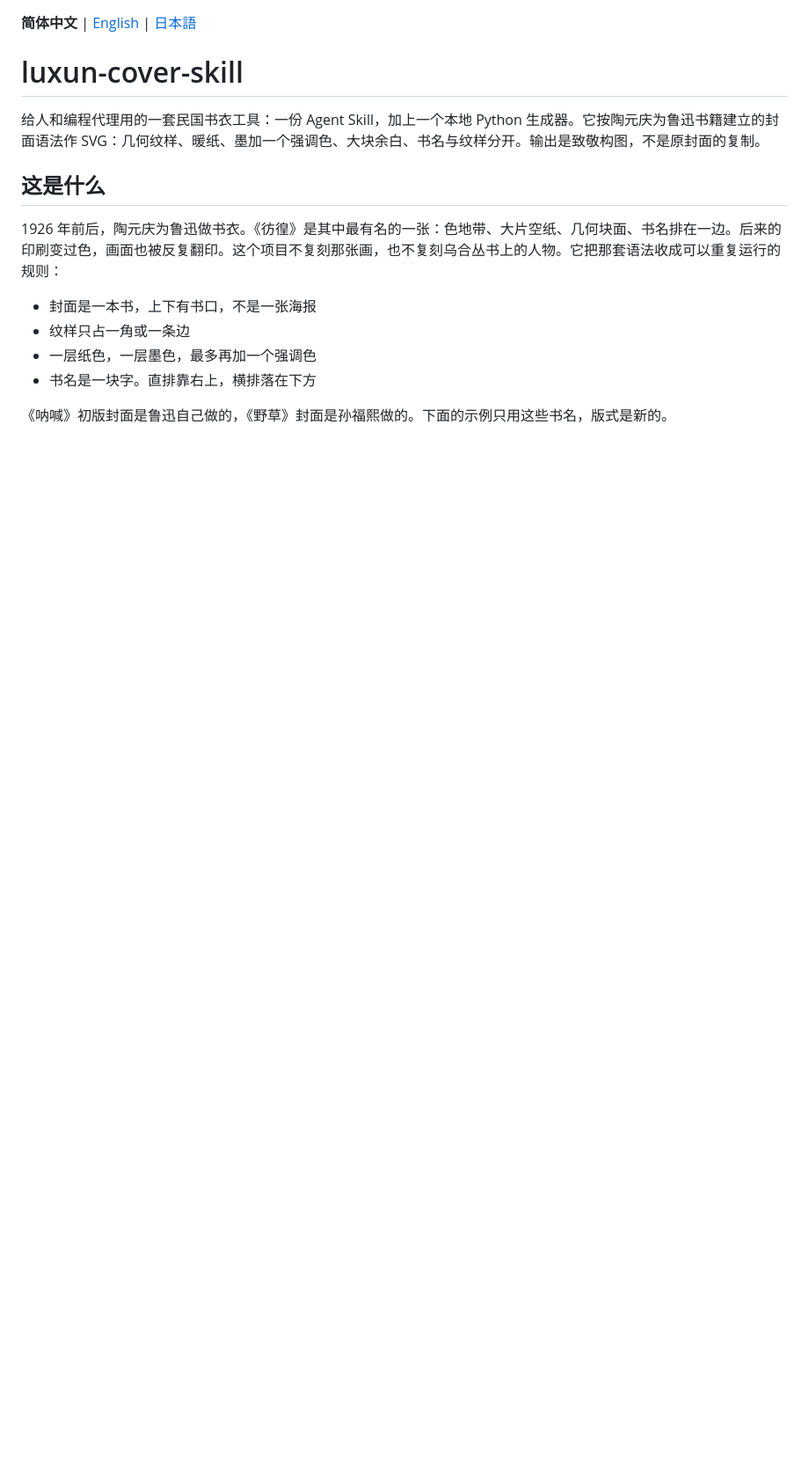
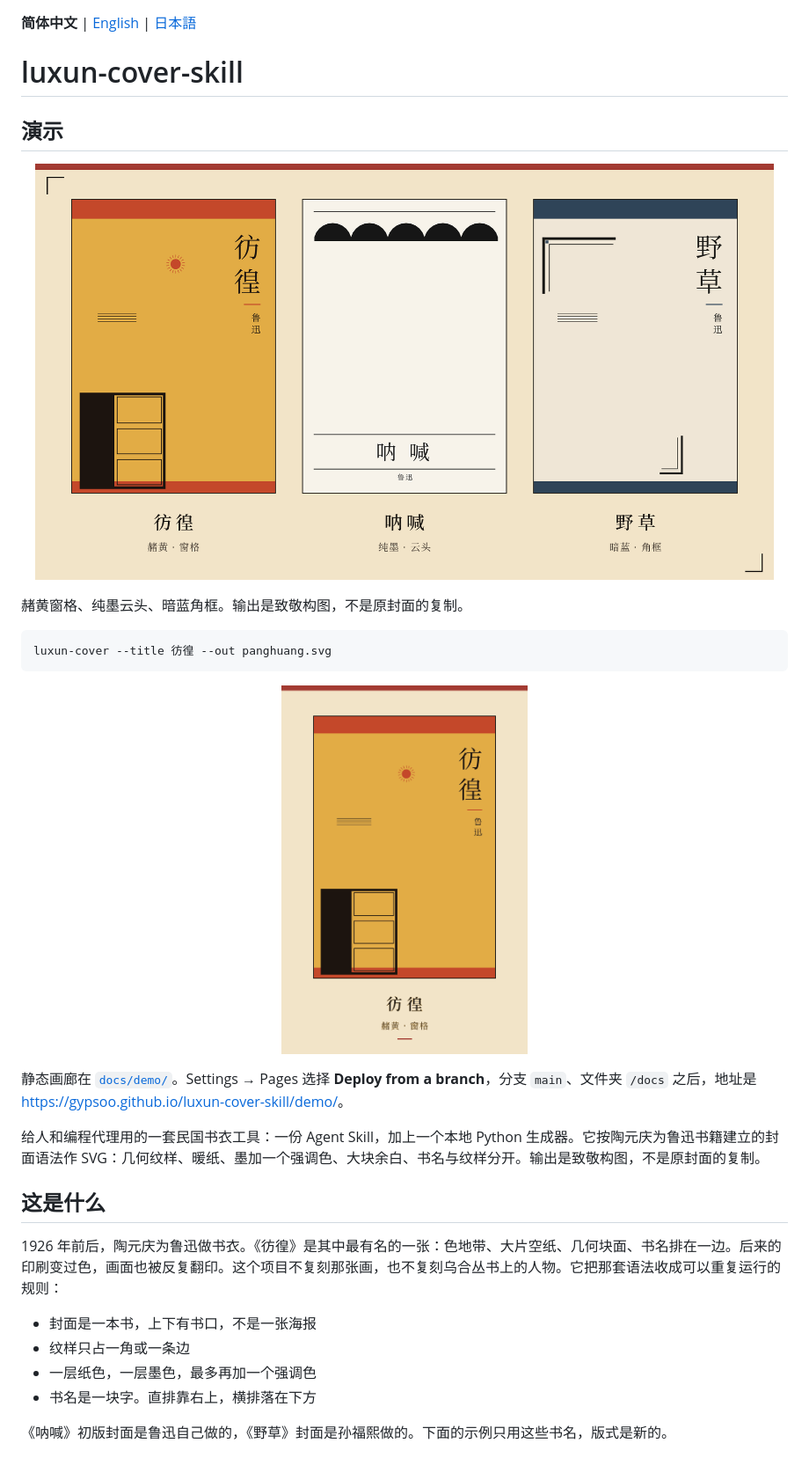
Before and after one commit to Gypsoo/luxun-cover-skill, a Markdown page: README.md, the part around the change. Shown at 88% size. Rendered like a GitHub page; pictures changed too: assets/demo/collage.png (added), assets/demo/cycle.gif (added); blank space fills up the shorter version.

````diff
--- a/README.md
+++ b/README.md
@@ -1,6 +1,24 @@
 **简体中文** | [English](README.en.md) | [日本語](README.ja.md)
 
 # luxun-cover-skill
+
+## 演示
+
+<p align="center">
+  <img src="assets/demo/collage.png" alt="三张致敬书衣并置：彷徨（赭黄、窗格）、呐喊（纯墨、云头）、野草（暗蓝、角框）。不是原封面的复制。" width="840">
+</p>
+
+赭黄窗格、纯墨云头、暗蓝角框。输出是致敬构图，不是原封面的复制。
+
+```bash
+luxun-cover --title 彷徨 --out panghuang.svg
+```
+
+<p align="center">
+  <img src="assets/demo/cycle.gif" alt="循环播放三张书衣：彷徨、呐喊、野草，依次换纹样和色板。" width="280">
+</p>
+
+静态画廊在 [`docs/demo/`](docs/demo/index.html)。Settings → Pages 选择 **Deploy from a branch**，分支 `main`、文件夹 `/docs` 之后，地址是 <https://gypsoo.github.io/luxun-cover-skill/demo/>。
 
 给人和编程代理用的一套民国书衣工具：一份 Agent Skill，加上一个本地 Python 生成器。它按陶元庆为鲁迅书籍建立的封面语法作 SVG：几何纹样、暖纸、墨加一个强调色、大块余白、书名与纹样分开。输出是致敬构图，不是原封面的复制。
 
````
Also changed, not shown: README.en.md (+18 -0 lines), README.ja.md (+18 -0 lines), docs/demo/covers/nahan.png (added), docs/demo/covers/panghuang.png (added), docs/demo/covers/yecao.png (added), docs/demo/cycle.gif (added), 3 other files.
